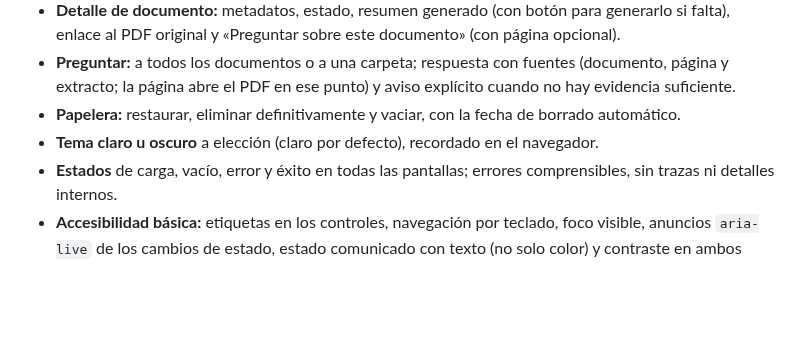
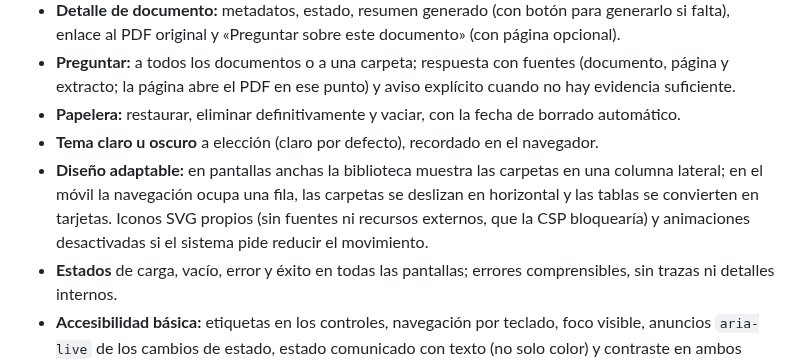
Before and after one commit to ivanqenk/rag, a Markdown page: README.md, the part around one of its changes. Drawn GitHub-style; blank space fills up the shorter version.

```diff
--- a/README.md
+++ b/README.md
@@ -410,6 +417,10 @@ Metodología, resultados e interpretación en [`docs/rag-evaluation.md`](docs/ra
   evidencia suficiente.
 - **Papelera:** restaurar, eliminar definitivamente y vaciar, con la fecha de borrado automático.
 - **Tema claro u oscuro** a elección (claro por defecto), recordado en el navegador.
+- **Diseño adaptable:** en pantallas anchas la biblioteca muestra las carpetas en una columna
+  lateral; en el móvil la navegación ocupa una fila, las carpetas se deslizan en horizontal y
+  las tablas se convierten en tarjetas. Iconos SVG propios (sin fuentes ni recursos externos,
+  que la CSP bloquearía) y animaciones desactivadas si el sistema pide reducir el movimiento.
 - **Estados** de carga, vacío, error y éxito en todas las pantallas; errores comprensibles, sin
   trazas ni detalles internos.
 - **Accesibilidad básica:** etiquetas en los controles, navegación por teclado, foco visible,
```
Also changed, not shown: other parts of README.md (+8 -1 lines), docs/images/biblioteca.png, docs/images/documento.png, docs/images/movil.png (added), docs/images/pregunta.png, docs/images/sin-evidencia.png, 10 other files.
